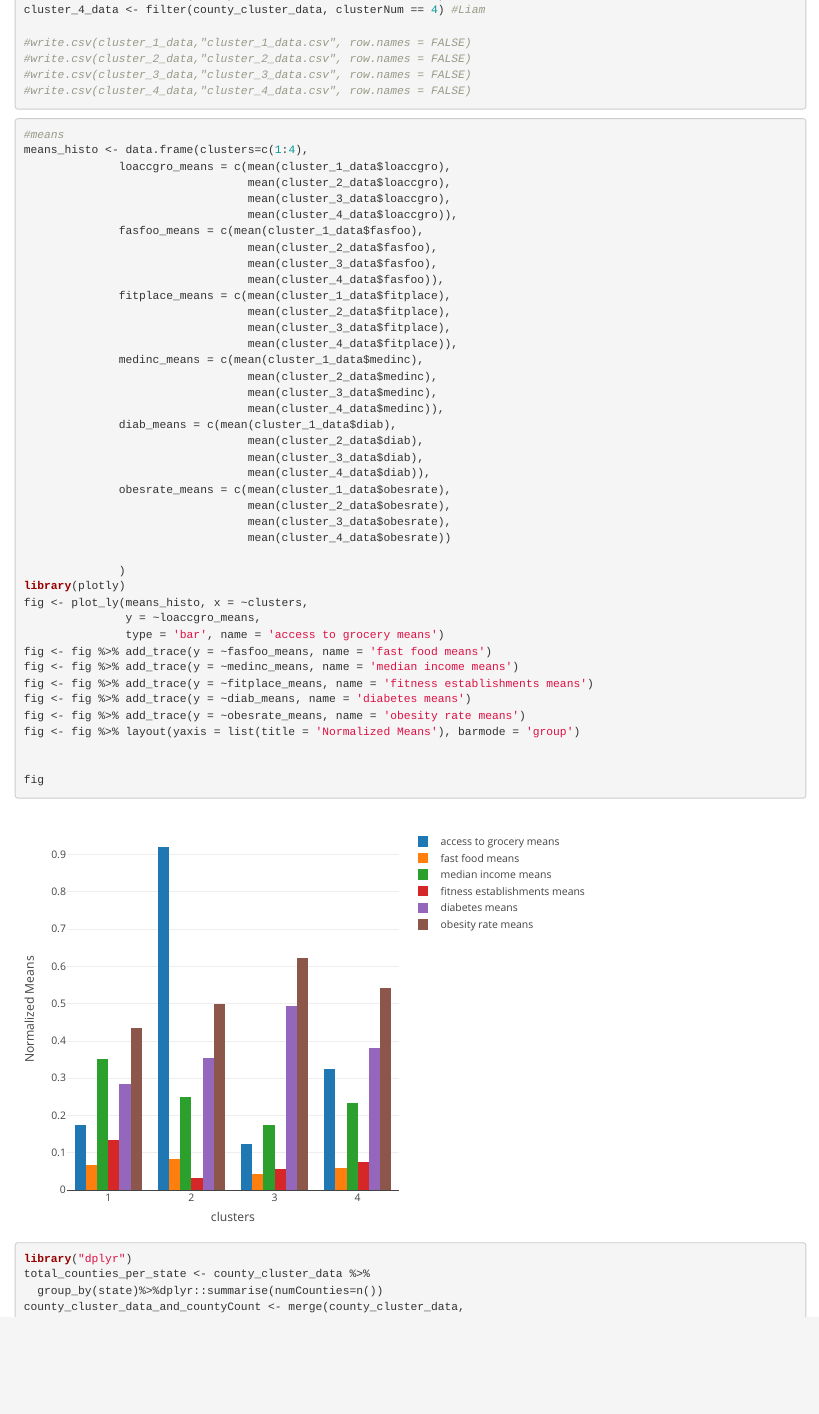
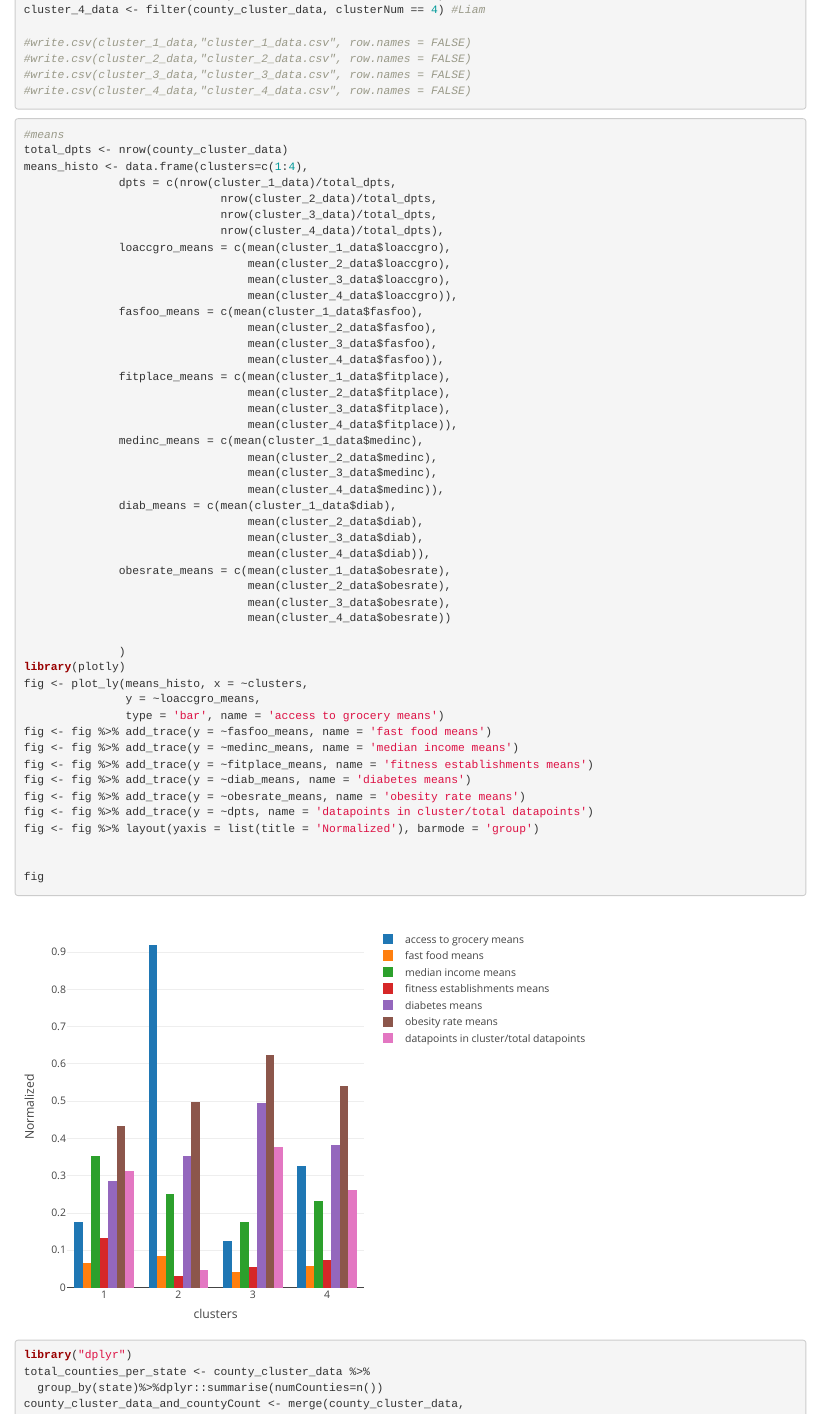
Before and after one commit to cesarmontalverne/Obesity_USA, an R Markdown document (Clustering.Rmd): the page in a window 1100 px wide, from 1720 px down. Rendered offline with R 4.5, knitr and Pandoc, with nearby package versions; some code elsewhere in the file could not run offline.

Commit message:
Adding data points

````diff
--- a/Clustering.Rmd
+++ b/Clustering.Rmd
@@ -142,7 +142,12 @@ cluster_4_data <- filter(county_cluster_data, clusterNum == 4) #Liam
 
 ```{r}
 #means
+total_dpts <- nrow(county_cluster_data)
 means_histo <- data.frame(clusters=c(1:4),
+              dpts = c(nrow(cluster_1_data)/total_dpts,
+                             nrow(cluster_2_data)/total_dpts,
+                             nrow(cluster_3_data)/total_dpts,
+                             nrow(cluster_4_data)/total_dpts),
               loaccgro_means = c(mean(cluster_1_data$loaccgro),
                                  mean(cluster_2_data$loaccgro),
                                  mean(cluster_3_data$loaccgro),
@@ -178,7 +183,8 @@ fig <- fig %>% add_trace(y = ~medinc_means, name = 'median income means')
 fig <- fig %>% add_trace(y = ~fitplace_means, name = 'fitness establishments means')
 fig <- fig %>% add_trace(y = ~diab_means, name = 'diabetes means')
 fig <- fig %>% add_trace(y = ~obesrate_means, name = 'obesity rate means')
-fig <- fig %>% layout(yaxis = list(title = 'Normalized Means'), barmode = 'group')
+fig <- fig %>% add_trace(y = ~dpts, name = 'datapoints in cluster/total datapoints')
+fig <- fig %>% layout(yaxis = list(title = 'Normalized'), barmode = 'group')
 
 
 fig
````
